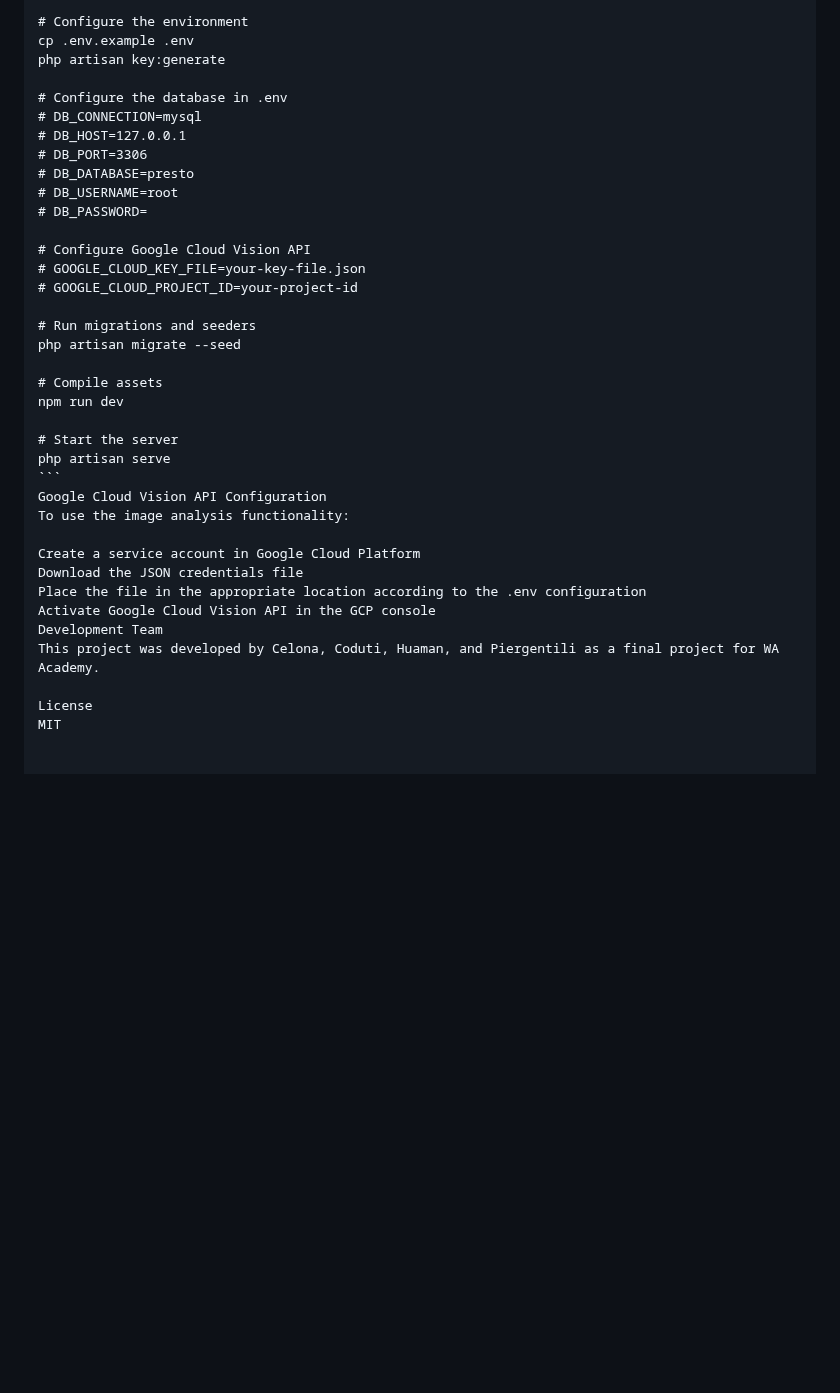
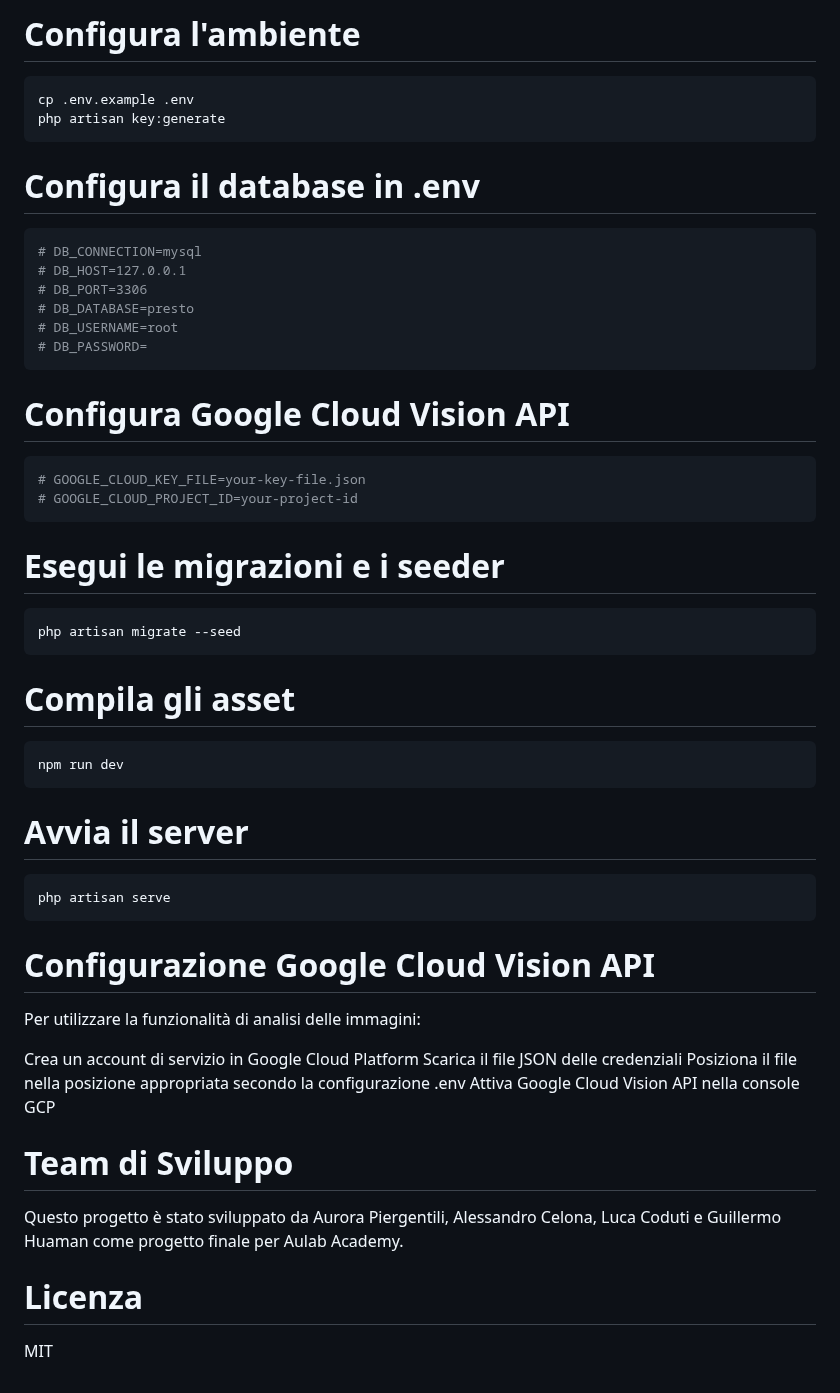
Before and after one commit to ghuamano/Presto-Classified-Ads-Platform, a Markdown page: README_IT.md, the part around one of its changes. Rendered like a GitHub page; blank space fills up the shorter version.

Commit message:
Readme EN, ES, IT versions

````diff
--- a/README_IT.md
+++ b/README_IT.md
@@ -97,38 +153,53 @@ npm install
 
-# Configure the environment
+# Configura l'ambiente
+```sh
 cp .env.example .env
 php artisan key:generate
+```
 
-# Configure the database in .env
+# Configura il database in .env
+```sh
 # DB_CONNECTION=mysql
 # DB_HOST=127.0.0.1
 # DB_PORT=3306
 # DB_DATABASE=presto
 # DB_USERNAME=root
 # DB_PASSWORD=
+```
 
-# Configure Google Cloud Vision API
+# Configura Google Cloud Vision API
+```sh
 # GOOGLE_CLOUD_KEY_FILE=your-key-file.json
 # GOOGLE_CLOUD_PROJECT_ID=your-project-id
+```
 
-# Run migrations and seeders
+# Esegui le migrazioni e i seeder
+```sh
 php artisan migrate --seed
+```
 
-# Compile assets
+
+# Compila gli asset
+```sh
 npm run dev
+```
 
-# Start the server
+
+# Avvia il server
+```sh
 php artisan serve
 ```
-Google Cloud Vision API Configuration
-To use the image analysis functionality:
 
-Create a service account in Google Cloud Platform
-Download the JSON credentials file
-Place the file in the appropriate location according to the .env configuration
-Activate Google Cloud Vision API in the GCP console
-Development Team
-This project was developed by Celona, Coduti, Huaman, and Piergentili as a final project for WA Academy.
+# Configurazione Google Cloud Vision API
+Per utilizzare la funzionalità di analisi delle immagini:
 
-License
+Crea un account di servizio in Google Cloud Platform
+Scarica il file JSON delle credenziali
+Posiziona il file nella posizione appropriata secondo la configurazione .env
+Attiva Google Cloud Vision API nella console GCP
+
+# Team di Sviluppo
+Questo progetto è stato sviluppato da Aurora Piergentili, Alessandro Celona, Luca Coduti e Guillermo Huaman come progetto finale per Aulab Academy.
+
+# Licenza
 MIT
````
Also changed, not shown: other parts of README_IT.md (+132 -76 lines), README.md (added, +205 -0 lines), README_ES.md (+205 -0 lines).
